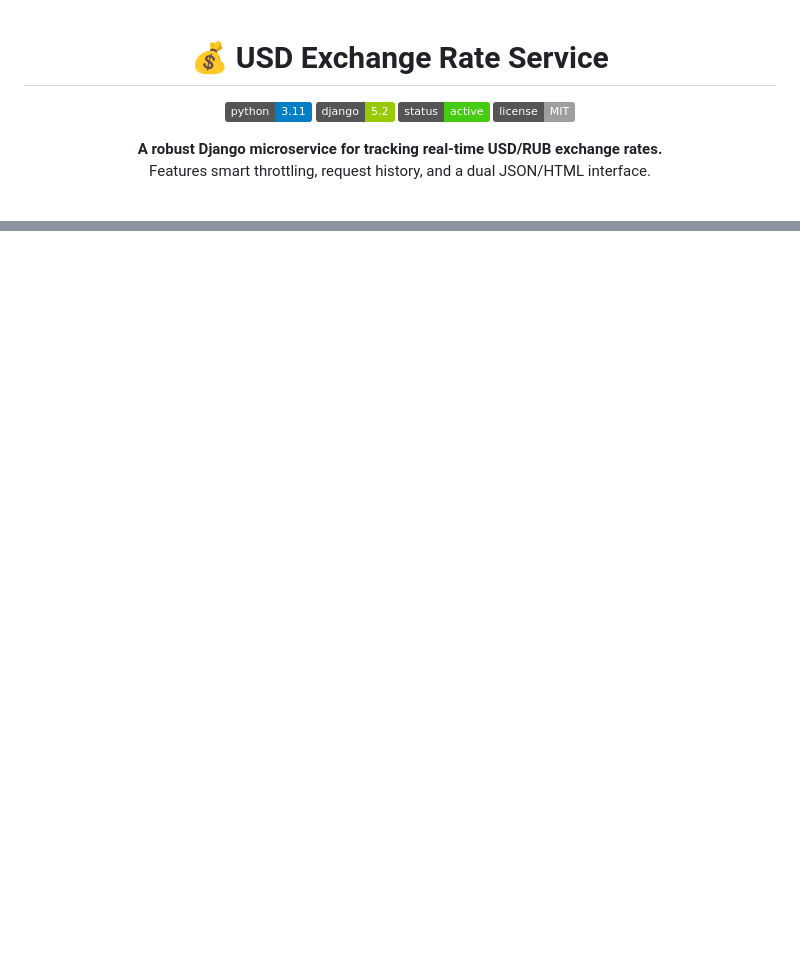
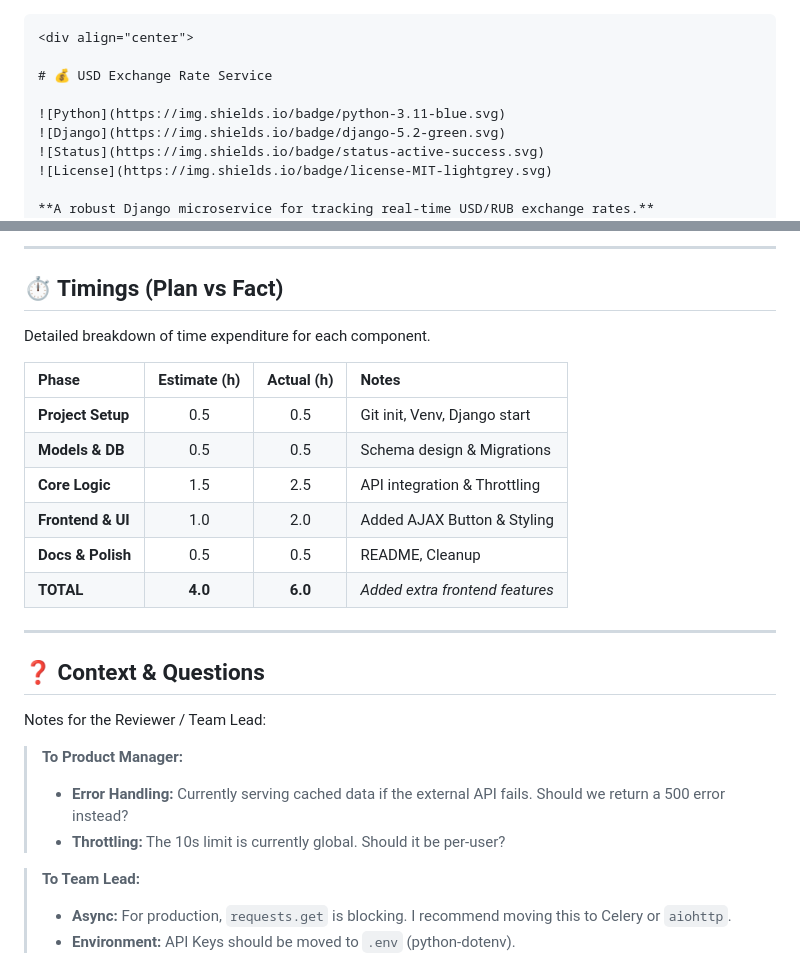
Before and after one commit to mndrake95/currensy_check, a Markdown page: README.md, 2 parts joined by grey strips. Drawn GitHub-style; badges without logos; blank space fills up the shorter version.

`````diff
--- a/README.md
+++ b/README.md
@@ -1,3 +1,4 @@
+````markdown
 <div align="center">
 
 # 💰 USD Exchange Rate Service
@@ -72,0 +142,31 @@ python manage.py migrate
+-----
+
+## ⏱ Timings (Plan vs Fact)
+
+Detailed breakdown of time expenditure for each component.
+
+| Phase | Estimate (h) | Actual (h) | Notes |
+| :--- | :---: | :---: | :--- |
+| **Project Setup** | 0.5 | 0.5 | Git init, Venv, Django start |
+| **Models & DB** | 0.5 | 0.5 | Schema design & Migrations |
+| **Core Logic** | 1.5 | 2.5 | API integration & Throttling |
+| **Frontend & UI** | 1.0 | 2.0 | Added AJAX Button & Styling |
+| **Docs & Polish** | 0.5 | 0.5 | README, Cleanup |
+| **TOTAL** | **4.0** | **6.0** | *Added extra frontend features* |
+
+-----
+
+## ❓ Context & Questions
+
+Notes for the Reviewer / Team Lead:
+
+> **To Product Manager:**
+>
+>   * **Error Handling:** Currently serving cached data if the external API fails. Should we return a 500 error instead?
+>   * **Throttling:** The 10s limit is currently global. Should it be per-user?
+
+> **To Team Lead:**
+>
+>   * **Async:** For production, `requests.get` is blocking. I recommend moving this to Celery or `aiohttp`.
+>   * **Environment:** API Keys should be moved to `.env` (python-dotenv).
+
`````
Also changed, not shown: other parts of README.md (+83 -7 lines).
